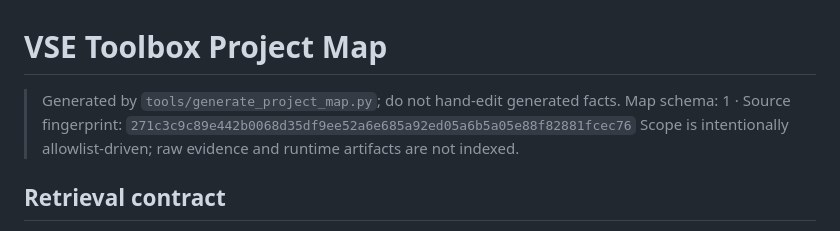
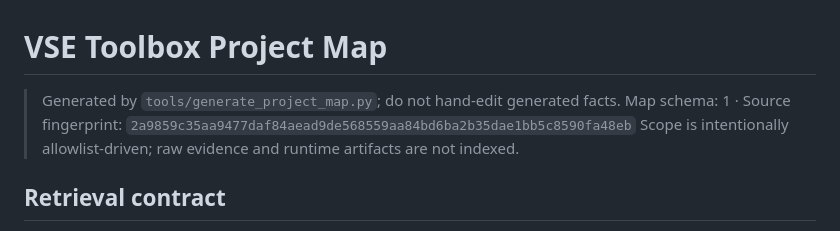
Before and after one commit to CaptainLynch/vse-toolbox, a Markdown page: PROJECT_MAP.md, the part around the change. Drawn GitHub-style.

```diff
--- a/PROJECT_MAP.md
+++ b/PROJECT_MAP.md
@@ -1,7 +1,7 @@
 # VSE Toolbox Project Map
 
 > Generated by `tools/generate_project_map.py`; do not hand-edit generated facts.
-> Map schema: 1 · Source fingerprint: `271c3c9c89e442b0068d35df9ee52a6e685a92ed05a6b5a05e88f82881fcec76`
+> Map schema: 1 · Source fingerprint: `2a9859c35aa9477daf84aead9de568559aa84bd6ba2b35dae1bb5c8590fa48eb`
 > Scope is intentionally allowlist-driven; raw evidence and runtime artifacts are not indexed.
 
 ## Retrieval contract
```
Also changed, not shown: memory/CURRENT_STATE.md (+17 -2 lines).
